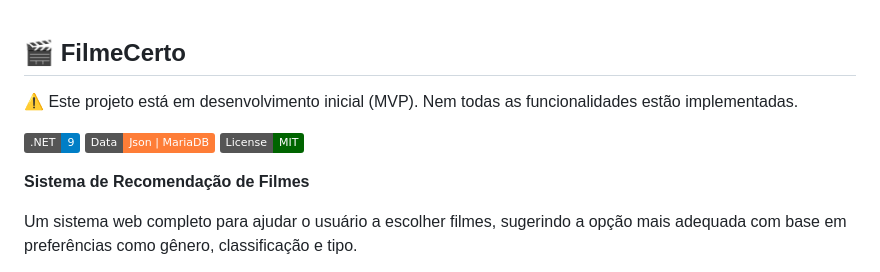
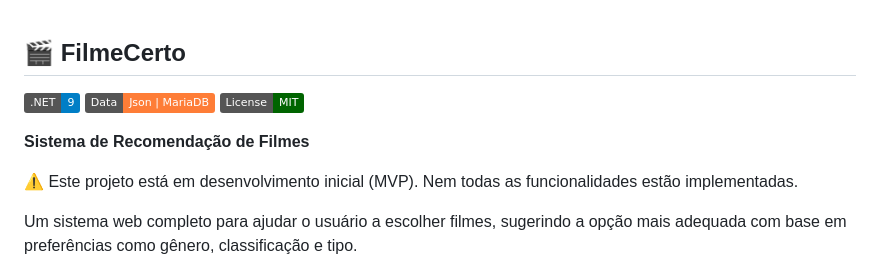
Before and after one commit to cassiofranci/FilmeCerto, a Markdown page: README.md, the part around the change. GitHub-like rendering; badges without logos.

```diff
--- a/README.md
+++ b/README.md
@@ -1,10 +1,12 @@
 🎬 FilmeCerto
 ---
-⚠️ Este projeto está em desenvolvimento inicial (MVP). Nem todas as funcionalidades estão implementadas.
+
 
 [![.NET](https://img.shields.io/badge/.NET-9-blue)](https://dotnet.microsoft.com/)  ![Data Source](https://img.shields.io/badge/Data-Json%20%7C%20MariaDB-orange) [![License: MIT](https://img.shields.io/badge/License-MIT-darkgreen)](https://opensource.org/licenses/MIT)
 
 **Sistema de Recomendação de Filmes**
+
+⚠️ Este projeto está em desenvolvimento inicial (MVP). Nem todas as funcionalidades estão implementadas.
 
 Um sistema web completo para ajudar o usuário a escolher filmes, sugerindo a opção mais adequada com base em preferências como gênero, classificação e tipo.
 
```
